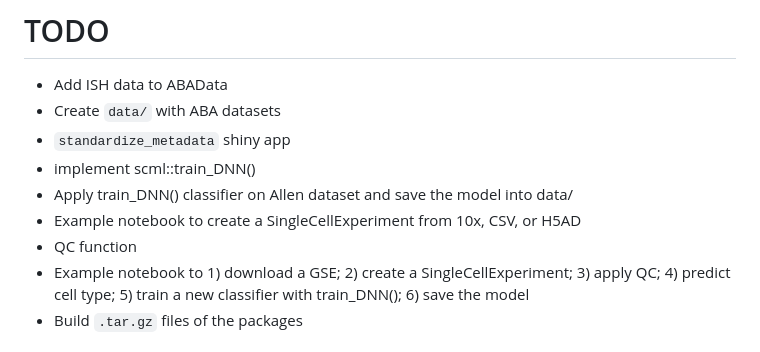
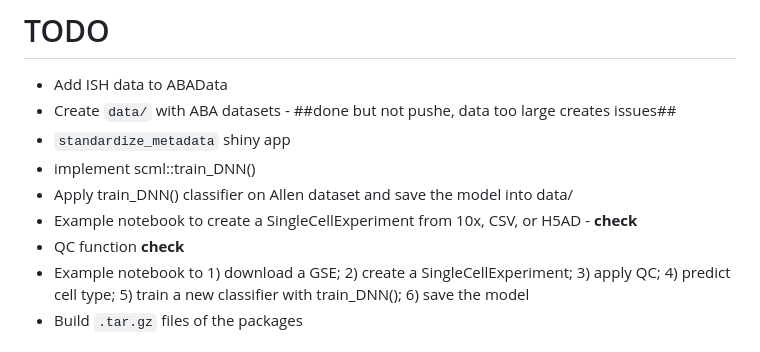
Before and after one commit to cperalta-viteri/wyss_project, a Markdown page: Readme.md, the part around the change. Drawn GitHub-style.

```diff
--- a/Readme.md
+++ b/Readme.md
@@ -25,12 +25,12 @@ R CMD INSTALL Rpackages/ABAData
 # TODO
 
 - Add ISH data to ABAData
-- Create `data/` with ABA datasets
+- Create `data/` with ABA datasets - ##done but not pushe, data too large creates issues##
 - `standardize_metadata` shiny app
 - implement scml::train_DNN()
 - Apply train_DNN() classifier on Allen dataset and save the model into data/
-- Example notebook to create a SingleCellExperiment from 10x, CSV, or H5AD
-- QC function
+- Example notebook to create a SingleCellExperiment from 10x, CSV, or H5AD - **check**
+- QC function **check**
 - Example notebook to 1) download a GSE; 2) create a SingleCellExperiment; 3) apply QC;
   4) predict cell type; 5) train a new classifier with train_DNN(); 6) save the model
 - Build `.tar.gz` files of the packages
```
